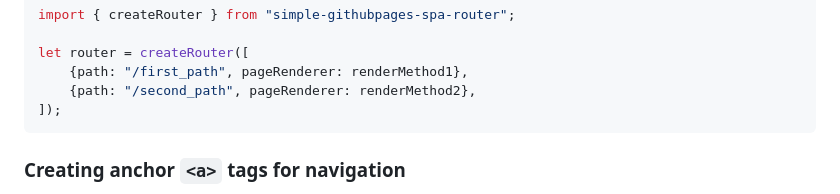
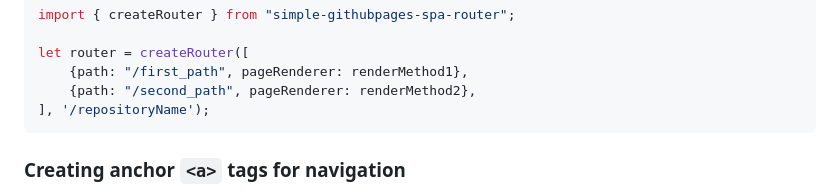
Before and after one commit to cloudUser98/simple-githubpages-spa-router, a Markdown page: README.md, the part around the change. GitHub-like rendering.

````diff
--- a/README.md
+++ b/README.md
@@ -85,7 +85,7 @@ import { createRouter } from "simple-githubpages-spa-router";
 let router = createRouter([
     {path: "/first_path", pageRenderer: renderMethod1},
     {path: "/second_path", pageRenderer: renderMethod2},
-]);
+], '/repositoryName');
 ```
 
 ### Creating anchor ```<a>``` tags for navigation
````
